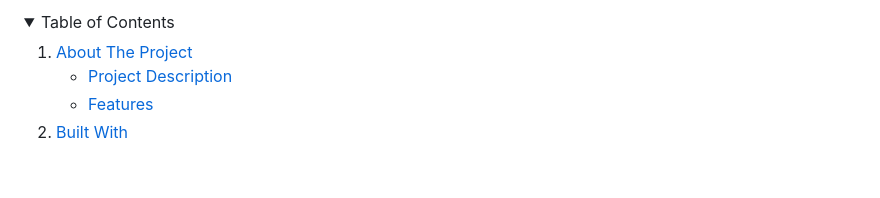
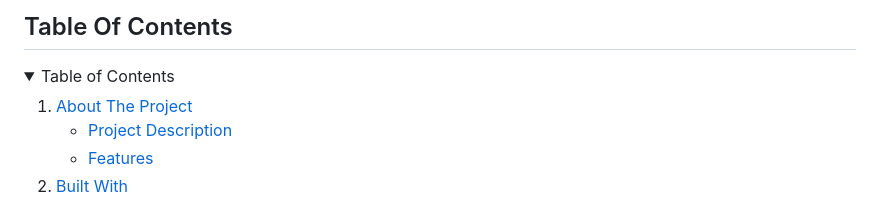
Before and after one commit to sparsh803/EasyAssign, a Markdown page: README.md, the part around the change. GitHub-like rendering; folded sections open; blank space fills up the shorter version.

```diff
--- a/README.md
+++ b/README.md
@@ -1,6 +1,6 @@
 <a name="readme-top"></a>
 
-
+## Table Of Contents
 <!-- TABLE OF CONTENTS -->
 <details>
   <summary>Table of Contents</summary>
```
